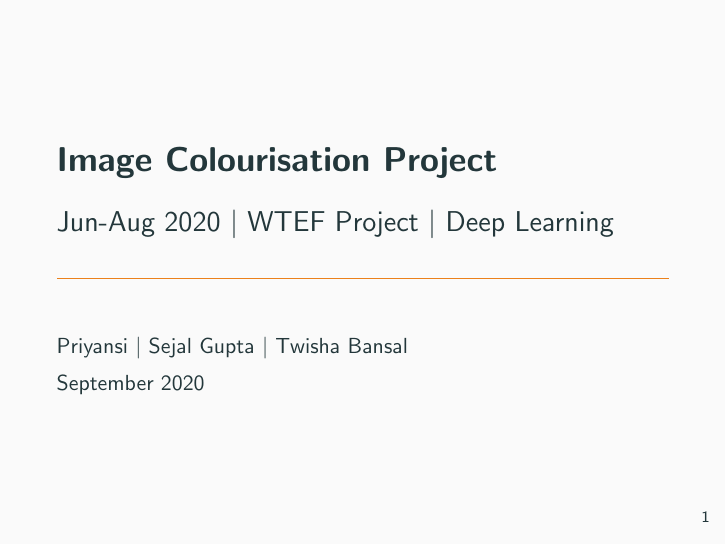
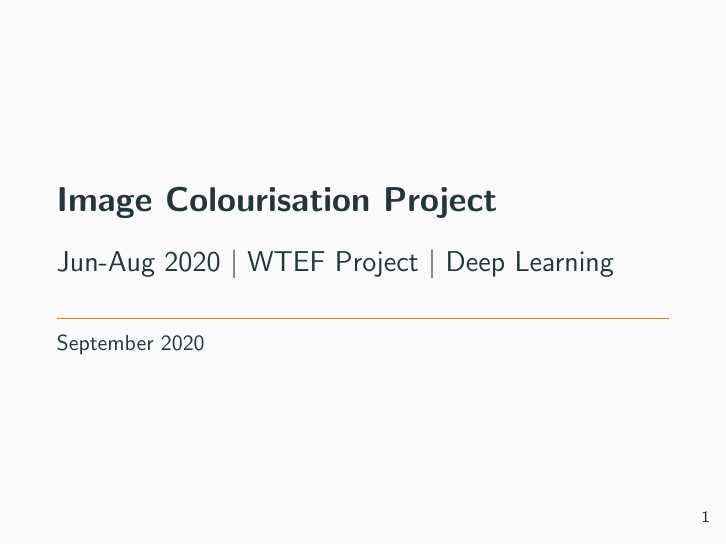
Before and after one commit to twishabansal/Image-Colourisation, LaTeX slides (presentation_short.tex): page 1 of 21. Compiled offline with pdfLaTeX.

Commit message:
Removing names from title page

```diff
--- a/presentation_short.tex
+++ b/presentation_short.tex
@@ -2,7 +2,7 @@
 
 \title[Image-Colourization]{Image Colourisation Project}
 \subtitle{Jun-Aug 2020 {\textbar} WTEF Project {\textbar} Deep Learning}
-\author[Team-9]{Priyansi {\textbar} Sejal Gupta {\textbar} Twisha Bansal}
+%\author[Team-9]{Priyansi {\textbar} Sejal Gupta {\textbar} Twisha Bansal}
 \date{September 2020}
 
 \usetheme{metropolis}
```
